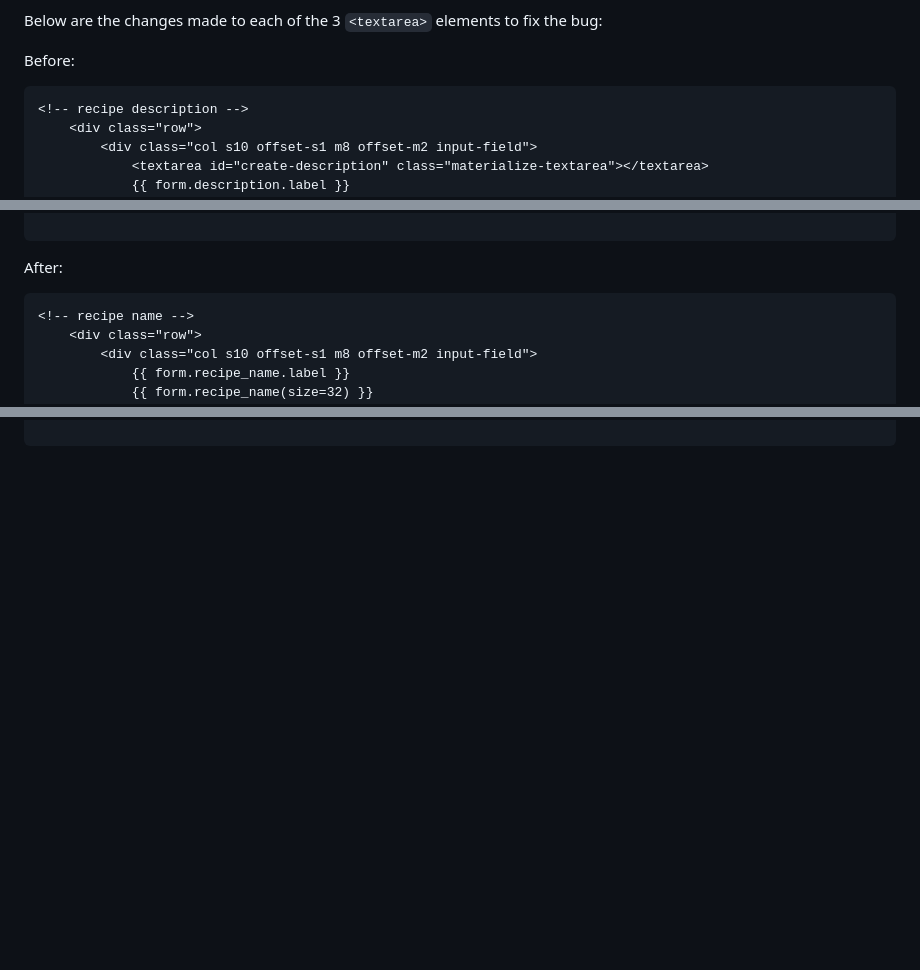
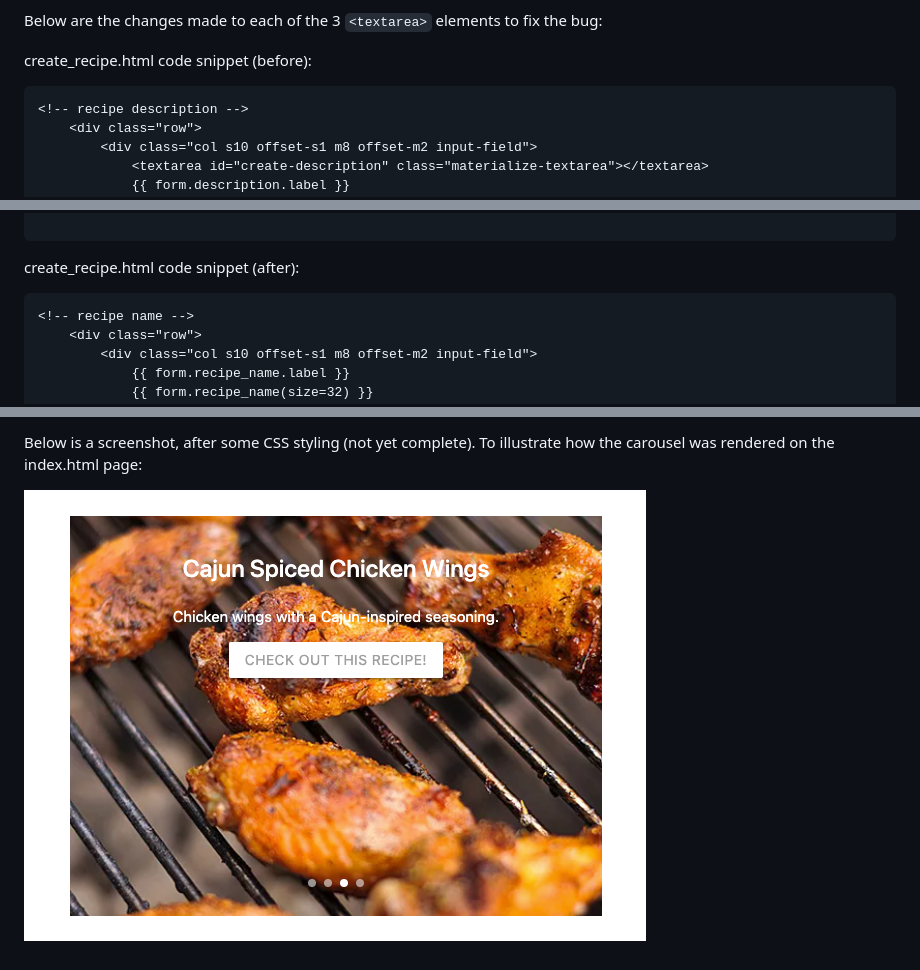
Before and after one commit to theopmw/recipe-box, a Markdown page: TESTING.md, 3 parts joined by grey strips. GitHub-like rendering; pictures changed too: assets/images/testing_screenshots/index.html_carousel_fix.png (added); blank space fills up the shorter version.

````diff
--- a/TESTING.md
+++ b/TESTING.md
@@ -20,7 +20,7 @@
 
 Below are the changes made to each of the 3 ```<textarea>``` elements to fix the bug:
 
-Before:
+create_recipe.html code snippet (before):
 ```
 <!-- recipe description -->
     <div class="row">
@@ -57,7 +57,7 @@ Before:
 
 ```
 
-After:
+create_recipe.html code snippet (after):
 
 ```
 <!-- recipe name -->
@@ -96,0 +185,3 @@ After:
+Below is a screenshot, after some CSS styling (not yet complete). To illustrate how the carousel was rendered on the index.html page:
+
+![index.html carousel](assets/images/testing_screenshots/index.html_carousel_fix.png)
````
Also changed, not shown: other parts of TESTING.md (+88 -0 lines).
